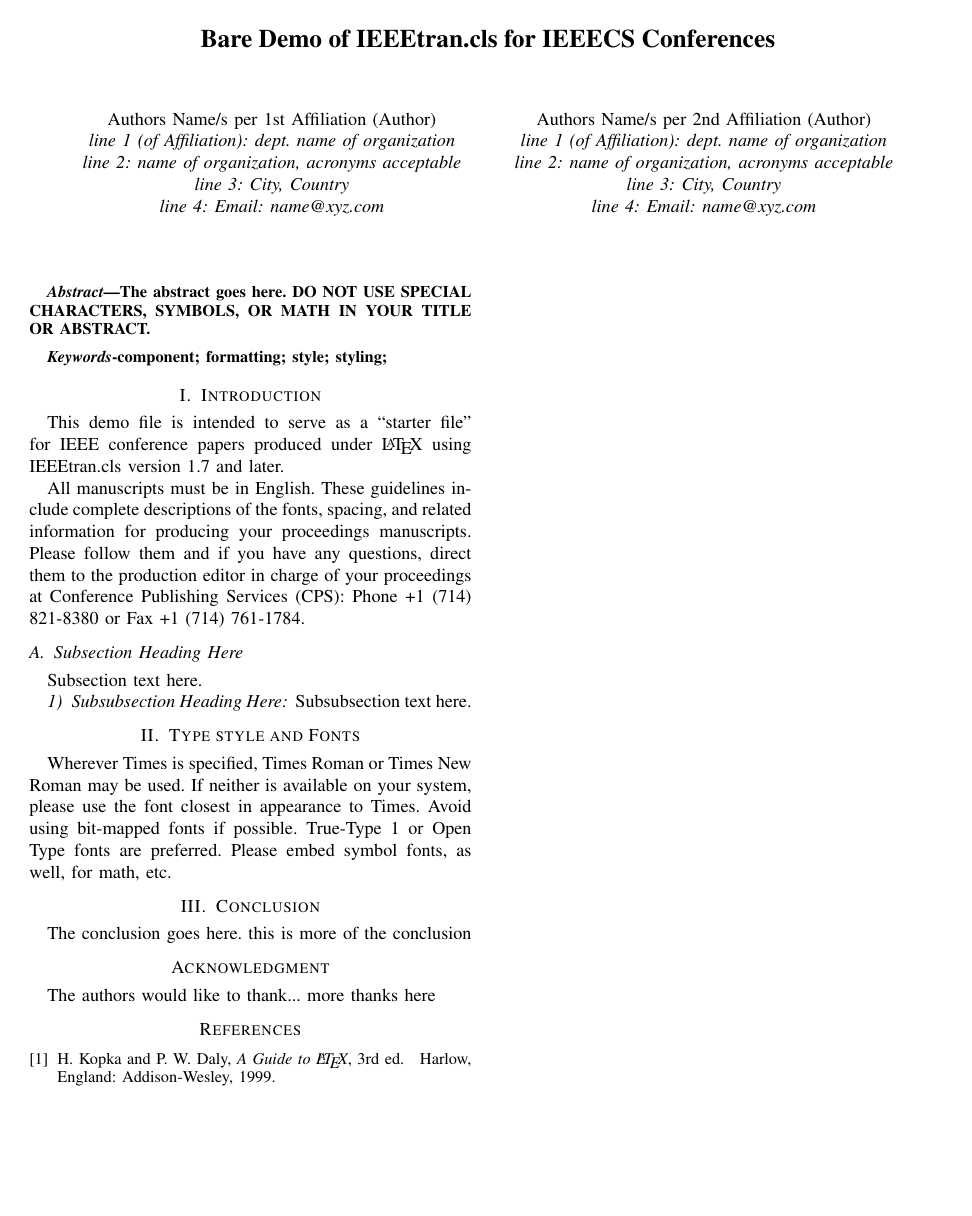
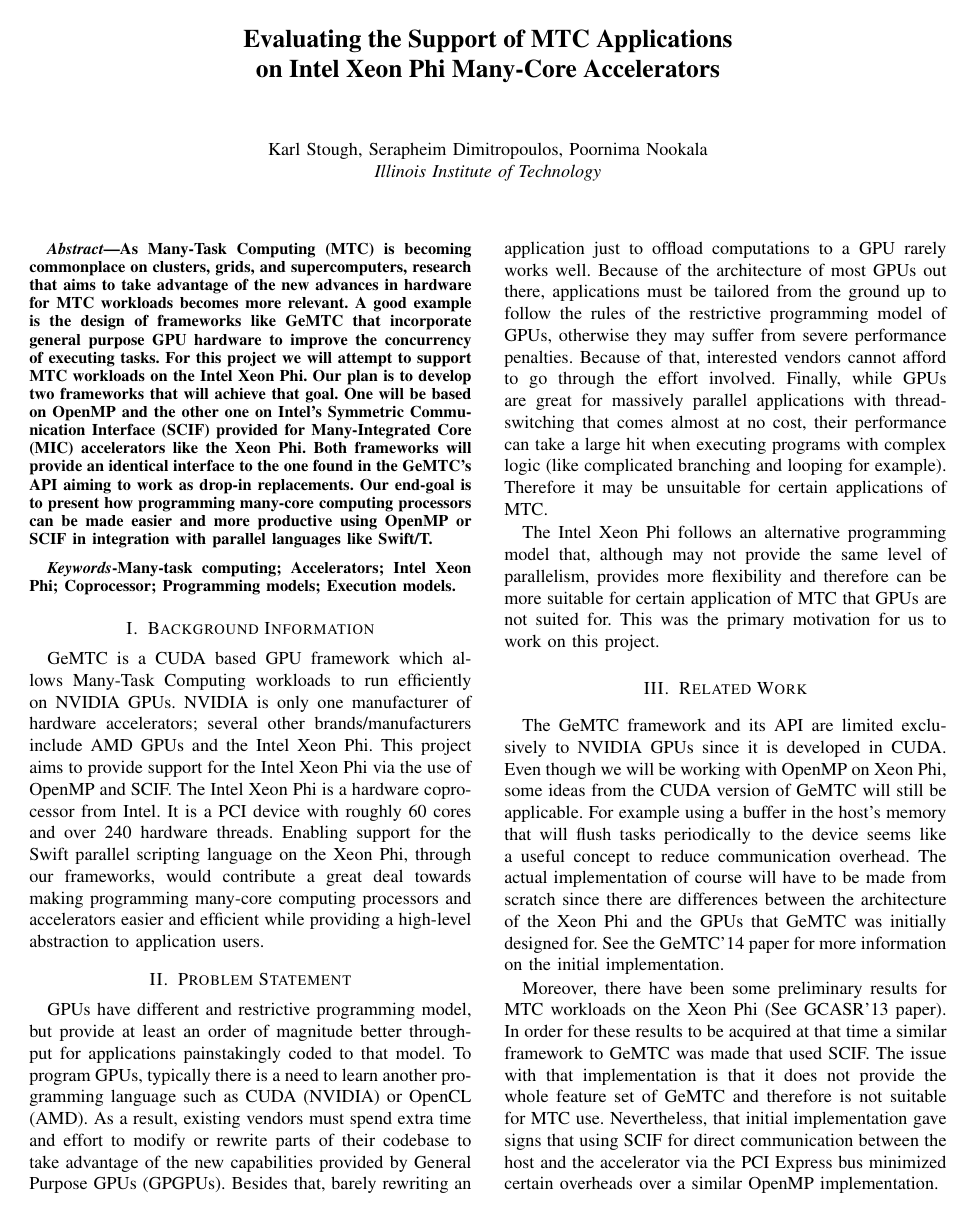
Before and after one commit to nickziv/scif-modules, a LaTeX paper (papers/cs554-2015/paper.tex): the whole page before the commit and page 1 of 2 after it. Compiled offline with pdfLaTeX.

Commit message:
CS554 Paper: initial writing

```diff
--- a/papers/cs554-2015/paper.tex
+++ b/papers/cs554-2015/paper.tex
@@ -352,24 +294,17 @@
 %
 % paper title
 % can use linebreaks \\ within to get better formatting as desired
-\title{Bare Demo of IEEEtran.cls for IEEECS Conferences}
+\title{Evaluating the Support of MTC Applications\\on Intel Xeon Phi Many-Core Accelerators}
 
 
 % author names and affiliations
 % use a multiple column layout for up to two different
 % affiliations
 
-\author{\IEEEauthorblockN{Authors Name/s per 1st Affiliation (Author)}
-\IEEEauthorblockA{line 1 (of Affiliation): dept. name of organization\\
-line 2: name of organization, acronyms acceptable\\
-line 3: City, Country\\
-line 4: Email: name@xyz.com}
-\and
-\IEEEauthorblockN{Authors Name/s per 2nd Affiliation (Author)}
-\IEEEauthorblockA{line 1 (of Affiliation): dept. name of organization\\
-line 2: name of organization, acronyms acceptable\\
-line 3: City, Country\\
-line 4: Email: name@xyz.com}
+\author{\IEEEauthorblockN{Karl Stough,
+Serapheim Dimitropoulos,
+Poornima Nookala}
+\IEEEauthorblockA{Illinois Institute of Technology}
 }
 
 % conference papers do not typically use \thanks and this command
@@ -408,12 +343,12 @@
 
 
 \begin{abstract}
-The abstract goes here. DO NOT USE SPECIAL CHARACTERS, SYMBOLS, OR MATH IN YOUR TITLE OR ABSTRACT.
+As Many-Task Computing (MTC) is becoming commonplace on clusters, grids, and supercomputers, research that aims to take advantage of the new advances in hardware for MTC workloads becomes more relevant. A good example is the design of frameworks like GeMTC that incorporate general purpose GPU hardware to improve the concurrency of executing tasks. For this project we will attempt to support MTC workloads on the Intel Xeon Phi. Our plan is to develop two frameworks that will achieve that goal. One will be based on OpenMP and the other one on Intel’s Symmetric Communication Interface (SCIF) provided for Many-Integrated Core (MIC) accelerators like the Xeon Phi. Both frameworks will provide an identical interface to the one found in the GeMTC’s API aiming to work as drop-in replacements. Our end-goal is to present how programming many-core computing processors can be made easier and more productive using OpenMP or SCIF in integration with parallel languages like Swift/T.
 
 \end{abstract}
 
 \begin{IEEEkeywords}
-component; formatting; style; styling;
+Many-task computing; Accelerators; Intel Xeon Phi; Coprocessor; Programming models; Execution models.
 
 \end{IEEEkeywords}
 
@@ -430,12 +365,15 @@
 
 
 
-\section{Introduction}
-% no \IEEEPARstart
-This demo file is intended to serve as a ``starter file''
-for IEEE conference papers produced under \LaTeX\ using
-IEEEtran.cls version 1.7 and later.
+\section{Background Information}
+GeMTC is a CUDA based GPU framework which allows Many-Task Computing workloads to run efficiently on NVIDIA GPUs. NVIDIA is only one manufacturer of hardware accelerators; several other brands/manufacturers include AMD GPUs and the Intel Xeon Phi. This project aims to provide support for the Intel Xeon Phi via the use of OpenMP and SCIF. The Intel Xeon Phi is a hardware coprocessor from Intel. It is a PCI device with roughly 60 cores and over 240 hardware threads. Enabling support for the Swift parallel scripting language on the Xeon Phi, through our frameworks, would contribute a great deal towards making programming many-core computing processors and accelerators easier and efficient while providing a high-level abstraction to application users.
 
-All manuscripts must be in English. These guidelines include complete descriptions of the fonts, spacing, and related information for producing your proceedings manuscripts. Please follow them and if you have any questions, direct them to the production editor in charge of your proceedings at Conference Publishing Services (CPS): Phone +1 (714) 821-8380 or Fax +1 (714) 761-1784.
-% You must have at least 2 lines in the paragraph with the drop letter
-% (should never be an issue)
+\section{Problem Statement}
+GPUs have different and restrictive programming model, but provide at least an order of magnitude better throughput for applications painstakingly coded to that model. To program GPUs, typically there is a need to learn another programming language such as CUDA (NVIDIA) or OpenCL (AMD). As a result, existing vendors must spend extra time and effort to modify or rewrite parts of their codebase to take advantage of the new capabilities provided by General Purpose GPUs (GPGPUs). Besides that, barely rewriting an application just to offload computations to a GPU rarely works well. Because of the architecture of most GPUs out there, applications must be tailored from the ground up to follow the rules of the restrictive programming model of GPUs, otherwise they may suffer from severe performance penalties. Because of that, interested vendors cannot afford to go through the effort involved. Finally, while GPUs are great for massively parallel applications with thread-switching that comes almost at no cost, their performance can take a large hit when executing programs with complex logic (like complicated branching and looping for example). Therefore it may be unsuitable for certain applications of MTC.
+
+The Intel Xeon Phi follows an alternative programming model that, although may not provide the same level of parallelism, provides more flexibility and therefore can be more suitable for certain application of MTC that GPUs are not suited for. This was the primary motivation for us to work on this project.
+
+\section{Related Work}
+The GeMTC framework and its API are limited exclusively to NVIDIA GPUs since it is developed in CUDA. Even though we will be working with OpenMP on Xeon Phi, some ideas from the CUDA version of GeMTC will still be applicable. For example using a buffer in the host’s memory that will flush tasks periodically to the device seems like a useful concept to reduce communication overhead. The actual implementation of course will have to be made from scratch since there are differences between the architecture of the Xeon Phi and the GPUs that GeMTC was initially designed for. See the GeMTC’14 paper for more information on the initial implementation.
+
+Moreover, there have been some preliminary results for MTC workloads on the Xeon Phi (See GCASR’13 paper). In order for these results to be acquired at that time a similar framework to GeMTC was made that used SCIF. The issue with that implementation is that it does not provide the whole feature set of GeMTC and therefore is not suitable for MTC use. Nevertheless, that initial implementation gave signs that using SCIF for direct communication between the host and the accelerator via the PCI Express bus minimized certain overheads over a similar OpenMP implementation.
```
Also changed, not shown: papers/cs554-2015/paper.tex (91 more changed lines).
